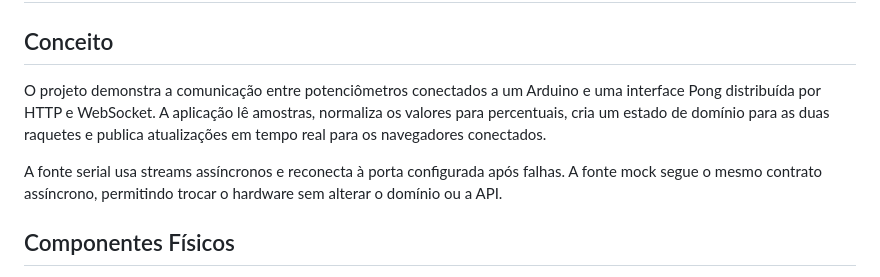
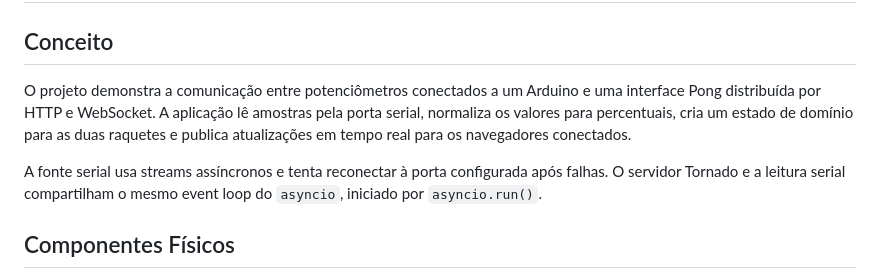
Before and after one commit to HiagoAdao/pongino, a Markdown page: README.md, the part around one of its changes. Drawn GitHub-style.

```diff
--- a/README.md
+++ b/README.md
@@ -2,9 +2,9 @@
 
 ## Conceito
 
-O projeto demonstra a comunicação entre potenciômetros conectados a um Arduino e uma interface Pong distribuída por HTTP e WebSocket. A aplicação lê amostras, normaliza os valores para percentuais, cria um estado de domínio para as duas raquetes e publica atualizações em tempo real para os navegadores conectados.
+O projeto demonstra a comunicação entre potenciômetros conectados a um Arduino e uma interface Pong distribuída por HTTP e WebSocket. A aplicação lê amostras pela porta serial, normaliza os valores para percentuais, cria um estado de domínio para as duas raquetes e publica atualizações em tempo real para os navegadores conectados.
 
-A fonte serial usa streams assíncronos e reconecta à porta configurada após falhas. A fonte mock segue o mesmo contrato assíncrono, permitindo trocar o hardware sem alterar o domínio ou a API.
+A fonte serial usa streams assíncronos e tenta reconectar à porta configurada após falhas. O servidor Tornado e a leitura serial compartilham o mesmo event loop do `asyncio`, iniciado por `asyncio.run()`.
 
 ## Componentes Físicos
 
```
Also changed, not shown: other parts of README.md (+133 -54 lines).
